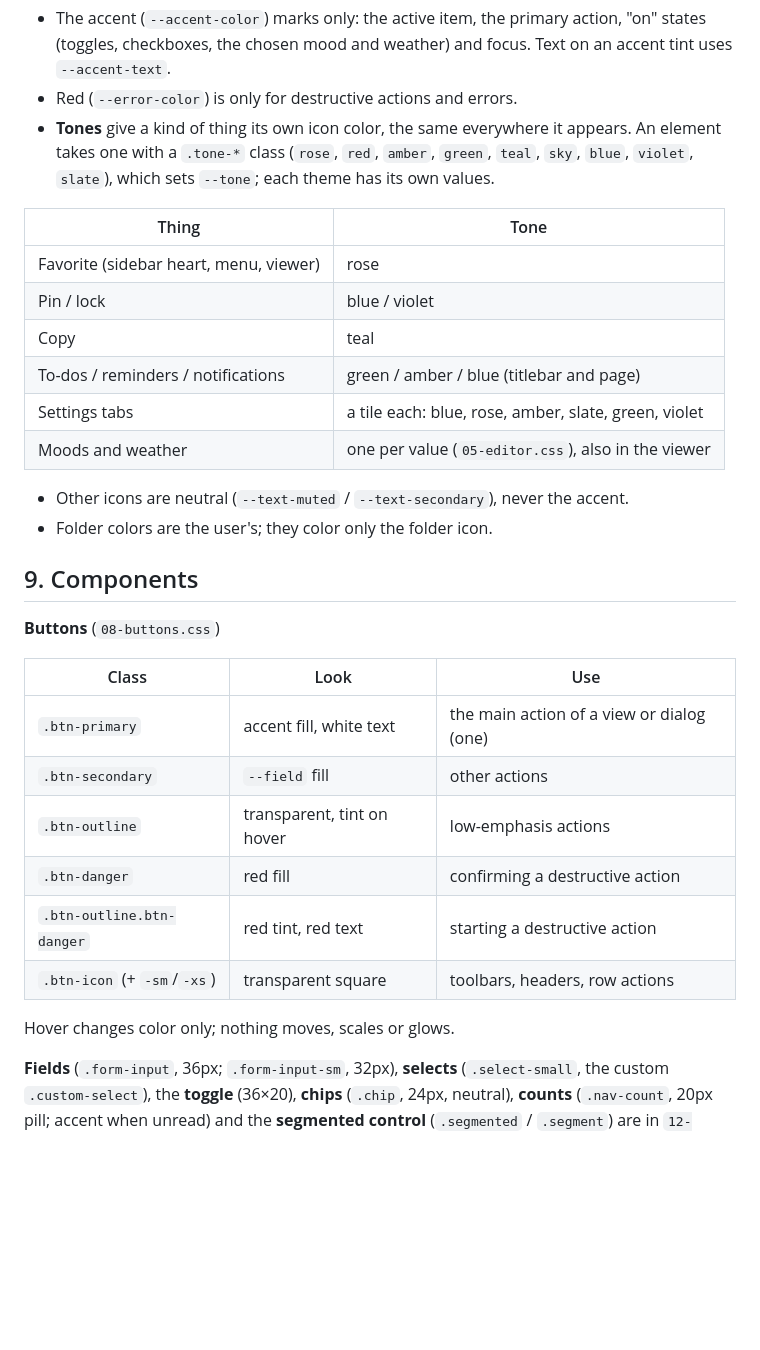
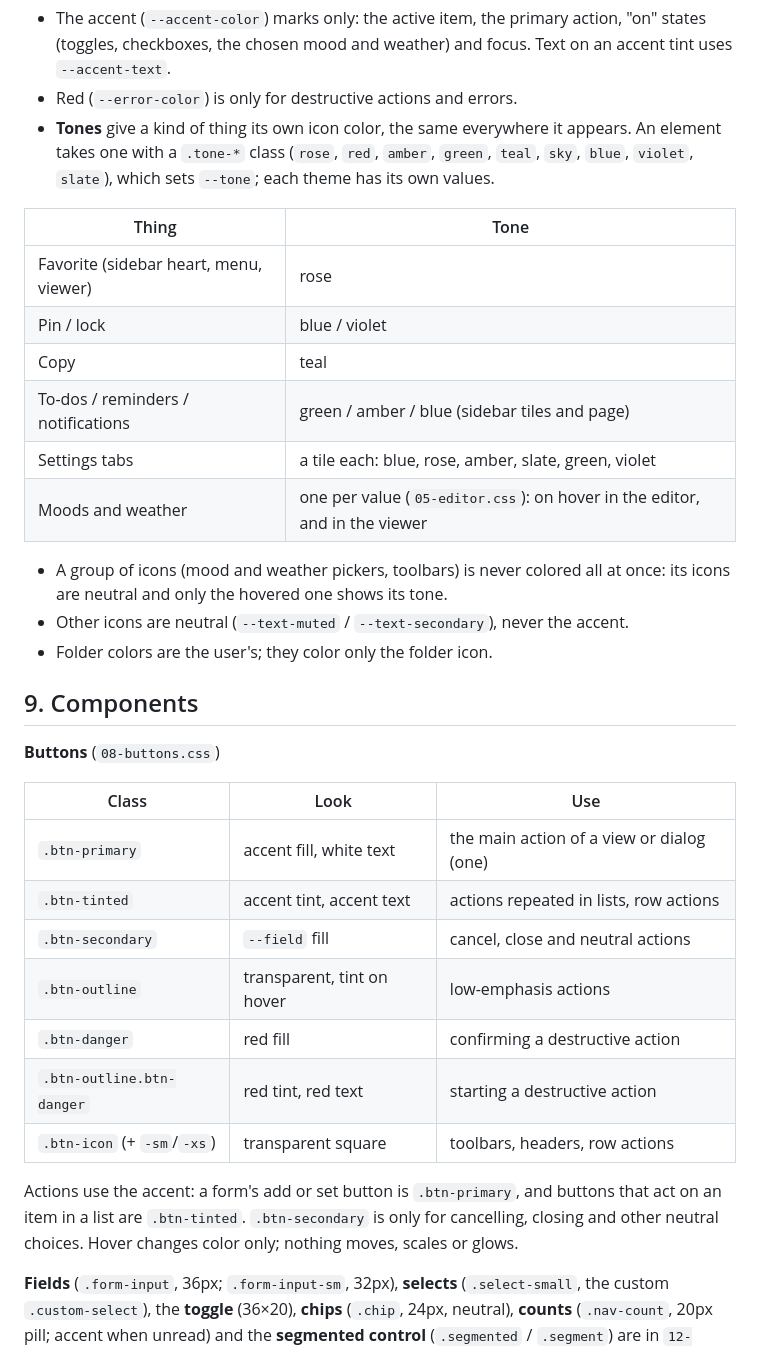
Before and after one commit to Enesuygurs/capnote, a Markdown page: docs/DESIGN.md, the part around one of its changes. Drawn GitHub-style; blank space fills up the shorter version.

```diff
--- a/docs/DESIGN.md
+++ b/docs/DESIGN.md
@@ -140,15 +142,16 @@ Text colors: `--text-strong` for titles, `--text-primary` for text, `--text-seco
 - Red (`--error-color`) is only for destructive actions and errors.
 - **Tones** give a kind of thing its own icon color, the same everywhere it appears. An element takes one with a `.tone-*` class (`rose`, `red`, `amber`, `green`, `teal`, `sky`, `blue`, `violet`, `slate`), which sets `--tone`; each theme has its own values.
 
-| Thing                                  | Tone                                                 |
-| -------------------------------------- | ---------------------------------------------------- |
-| Favorite (sidebar heart, menu, viewer) | rose                                                 |
-| Pin / lock                             | blue / violet                                        |
-| Copy                                   | teal                                                 |
-| To-dos / reminders / notifications     | green / amber / blue (titlebar and page)             |
-| Settings tabs                          | a tile each: blue, rose, amber, slate, green, violet |
-| Moods and weather                      | one per value (`05-editor.css`), also in the viewer  |
+| Thing                                  | Tone                                                                       |
+| -------------------------------------- | -------------------------------------------------------------------------- |
+| Favorite (sidebar heart, menu, viewer) | rose                                                                       |
+| Pin / lock                             | blue / violet                                                              |
+| Copy                                   | teal                                                                       |
+| To-dos / reminders / notifications     | green / amber / blue (sidebar tiles and page)                              |
+| Settings tabs                          | a tile each: blue, rose, amber, slate, green, violet                       |
+| Moods and weather                      | one per value (`05-editor.css`): on hover in the editor, and in the viewer |
 
+- A group of icons (mood and weather pickers, toolbars) is never colored all at once: its icons are neutral and only the hovered one shows its tone.
 - Other icons are neutral (`--text-muted` / `--text-secondary`), never the accent.
 - Folder colors are the user's; they color only the folder icon.
 
@@ -159,13 +162,14 @@ Text colors: `--text-strong` for titles, `--text-primary` for text, `--text-seco
 | Class                       | Look                       | Use                                       |
 | --------------------------- | -------------------------- | ----------------------------------------- |
 | `.btn-primary`              | accent fill, white text    | the main action of a view or dialog (one) |
-| `.btn-secondary`            | `--field` fill             | other actions                             |
+| `.btn-tinted`               | accent tint, accent text   | actions repeated in lists, row actions    |
+| `.btn-secondary`            | `--field` fill             | cancel, close and neutral actions         |
 | `.btn-outline`              | transparent, tint on hover | low-emphasis actions                      |
 | `.btn-danger`               | red fill                   | confirming a destructive action           |
 | `.btn-outline.btn-danger`   | red tint, red text         | starting a destructive action             |
 | `.btn-icon` (+ `-sm`/`-xs`) | transparent square         | toolbars, headers, row actions            |
 
-Hover changes color only; nothing moves, scales or glows.
+Actions use the accent: a form's add or set button is `.btn-primary`, and buttons that act on an item in a list are `.btn-tinted`. `.btn-secondary` is only for cancelling, closing and other neutral choices. Hover changes color only; nothing moves, scales or glows.
 
 **Fields** (`.form-input`, 36px; `.form-input-sm`, 32px), **selects** (`.select-small`, the custom `.custom-select`), the **toggle** (36×20), **chips** (`.chip`, 24px, neutral), **counts** (`.nav-count`, 20px pill; accent when unread) and the **segmented control** (`.segmented` / `.segment`) are in `12-controls.css`.
 
```
Also changed, not shown: other parts of docs/DESIGN.md (+13 -11 lines).
